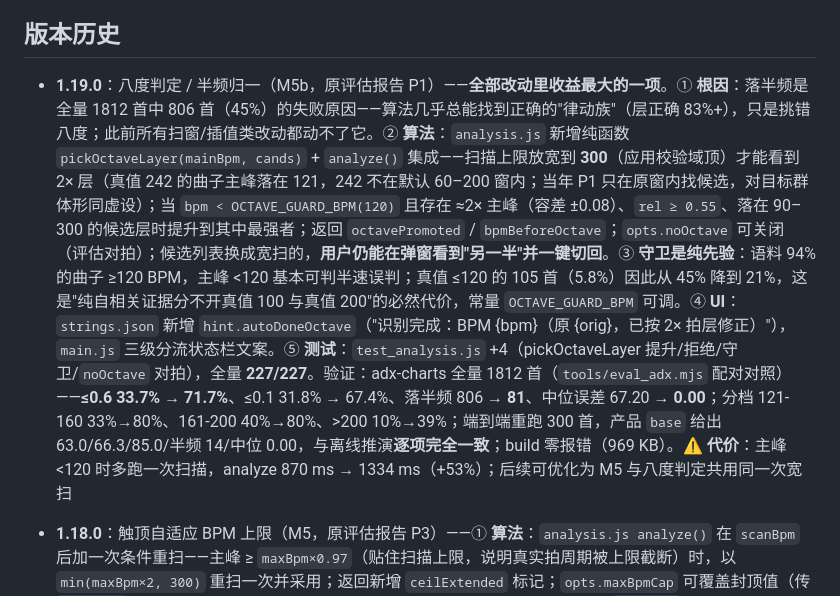
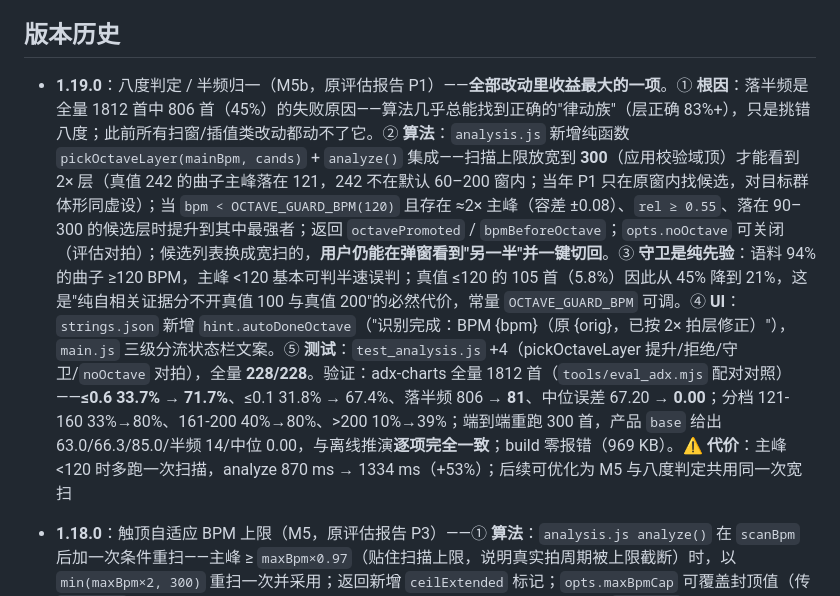
Before and after one commit to M1zukiri/tempokiri, a Markdown page: CLAUDE.md, the part around the change. Drawn GitHub-style.

Commit message:
docs: 修正单测数（228/228，先前误记为 227）

```diff
--- a/CLAUDE.md
+++ b/CLAUDE.md
@@ -53,7 +53,7 @@ node --test tests/test_*.js   # 单元测试（analysis/export/sequence/audio/re
 
 ## 版本历史
 
-- **1.19.0**：八度判定 / 半频归一（M5b，原评估报告 P1）——**全部改动里收益最大的一项**。① **根因**：落半频是全量 1812 首中 806 首（45%）的失败原因——算法几乎总能找到正确的"律动族"（层正确 83%+），只是挑错八度；此前所有扫窗/插值类改动都动不了它。② **算法**：`analysis.js` 新增纯函数 `pickOctaveLayer(mainBpm, cands)` + `analyze()` 集成——扫描上限放宽到 **300**（应用校验域顶）才能看到 2× 层（真值 242 的曲子主峰落在 121，242 不在默认 60–200 窗内；当年 P1 只在原窗内找候选，对目标群体形同虚设）；当 `bpm < OCTAVE_GUARD_BPM(120)` 且存在 ≈2× 主峰（容差 ±0.08）、`rel ≥ 0.55`、落在 90–300 的候选层时提升到其中最强者；返回 `octavePromoted` / `bpmBeforeOctave`；`opts.noOctave` 可关闭（评估对拍）；候选列表换成宽扫的，**用户仍能在弹窗看到"另一半"并一键切回**。③ **守卫是纯先验**：语料 94% 的曲子 ≥120 BPM，主峰 <120 基本可判半速误判；真值 ≤120 的 105 首（5.8%）因此从 45% 降到 21%，这是"纯自相关证据分不开真值 100 与真值 200"的必然代价，常量 `OCTAVE_GUARD_BPM` 可调。④ **UI**：`strings.json` 新增 `hint.autoDoneOctave`（"识别完成：BPM {bpm}（原 {orig}，已按 2× 拍层修正）"），`main.js` 三级分流状态栏文案。⑤ **测试**：`test_analysis.js` +4（pickOctaveLayer 提升/拒绝/守卫/`noOctave` 对拍），全量 **227/227**。验证：adx-charts 全量 1812 首（`tools/eval_adx.mjs` 配对对照）——**≤0.6 33.7% → 71.7%**、≤0.1 31.8% → 67.4%、落半频 806 → **81**、中位误差 67.20 → **0.00**；分档 121-160 33%→80%、161-200 40%→80%、\>200 10%→39%；端到端重跑 300 首，产品 `base` 给出 63.0/66.3/85.0/半频 14/中位 0.00，与离线推演**逐项完全一致**；build 零报错（969 KB）。⚠️ **代价**：主峰 <120 时多跑一次扫描，analyze 870 ms → 1334 ms（+53%）；后续可优化为 M5 与八度判定共用同一次宽扫
+- **1.19.0**：八度判定 / 半频归一（M5b，原评估报告 P1）——**全部改动里收益最大的一项**。① **根因**：落半频是全量 1812 首中 806 首（45%）的失败原因——算法几乎总能找到正确的"律动族"（层正确 83%+），只是挑错八度；此前所有扫窗/插值类改动都动不了它。② **算法**：`analysis.js` 新增纯函数 `pickOctaveLayer(mainBpm, cands)` + `analyze()` 集成——扫描上限放宽到 **300**（应用校验域顶）才能看到 2× 层（真值 242 的曲子主峰落在 121，242 不在默认 60–200 窗内；当年 P1 只在原窗内找候选，对目标群体形同虚设）；当 `bpm < OCTAVE_GUARD_BPM(120)` 且存在 ≈2× 主峰（容差 ±0.08）、`rel ≥ 0.55`、落在 90–300 的候选层时提升到其中最强者；返回 `octavePromoted` / `bpmBeforeOctave`；`opts.noOctave` 可关闭（评估对拍）；候选列表换成宽扫的，**用户仍能在弹窗看到"另一半"并一键切回**。③ **守卫是纯先验**：语料 94% 的曲子 ≥120 BPM，主峰 <120 基本可判半速误判；真值 ≤120 的 105 首（5.8%）因此从 45% 降到 21%，这是"纯自相关证据分不开真值 100 与真值 200"的必然代价，常量 `OCTAVE_GUARD_BPM` 可调。④ **UI**：`strings.json` 新增 `hint.autoDoneOctave`（"识别完成：BPM {bpm}（原 {orig}，已按 2× 拍层修正）"），`main.js` 三级分流状态栏文案。⑤ **测试**：`test_analysis.js` +4（pickOctaveLayer 提升/拒绝/守卫/`noOctave` 对拍），全量 **228/228**。验证：adx-charts 全量 1812 首（`tools/eval_adx.mjs` 配对对照）——**≤0.6 33.7% → 71.7%**、≤0.1 31.8% → 67.4%、落半频 806 → **81**、中位误差 67.20 → **0.00**；分档 121-160 33%→80%、161-200 40%→80%、\>200 10%→39%；端到端重跑 300 首，产品 `base` 给出 63.0/66.3/85.0/半频 14/中位 0.00，与离线推演**逐项完全一致**；build 零报错（969 KB）。⚠️ **代价**：主峰 <120 时多跑一次扫描，analyze 870 ms → 1334 ms（+53%）；后续可优化为 M5 与八度判定共用同一次宽扫
 - **1.18.0**：触顶自适应 BPM 上限（M5，原评估报告 P3）——① **算法**：`analysis.js analyze()` 在 `scanBpm` 后加一次条件重扫——主峰 ≥ `maxBpm×0.97`（贴住扫描上限，说明真实拍周期被上限截断）时，以 `min(maxBpm×2, 300)` 重扫一次并采用；返回新增 `ceilExtended` 标记；`opts.maxBpmCap` 可覆盖封顶值（传 `= maxBpm` 即关闭该特性，评估脚本用它对拍旧行为）；② **封顶 300 的硬约束**：`modal.js` 的 BPM 校验域是 40–300，直接取 `maxBpm×2`（默认 200→400）会产出被弹窗拒绝的值；上限已达 cap 时不再重扫；③ **UI**：`strings.json` 新增 `hint.autoDoneExtended`（"…已放宽扫描上限，原上限附近无更优解…"），`main.js` 按 `ceilExtended` 分流状态栏文案；④ **测试**：`test_analysis.js` +5（触顶放宽 205/210/215 → 命中且置标 / 未触顶 190 不改动 / `maxBpmCap` 可关闭 / 已到 300 不重扫 / **已知局限**：真值 240 主峰落 120 次谐波，触顶条件救不了），全量 **223/223**。验证：adx-charts 全量 1800 首配对对照（`tools/eval_adx.mjs`）——**≤0.6 31.2% → 33.8%**、≤0.1 29.4% → 31.9%、层正确 83.2% → 85.7%，**落半频 799 与中位误差 67.20 一分未变**（说明只动触顶那批、不牵连其他样本）；触发 85/1800，触顶子集内 54 更准 / 9 变差；`adaptive300` 与 `adaptive` 数值完全相同。⚠️ 该改动**救不了真值 >300 的曲子**（主峰落在次谐波，触不到上限），那需要八度判定
 - **1.17.4**：MP3 定源率修复（M2）＋ 采样率语义澄清（M9）——① **MP3 定源率**：新增 `audio.js readMp3SampleRate`（跳过 ID3v2（syncsafe 长度 + 可选 footer）→ 找首个 MPEG 帧同步 → 按版本取采样率表：MPEG1 44100/48000/32000、MPEG2 22050/24000/16000、MPEG2.5 11025/12000/8000，层/索引 reserved 跳过），`decodeAudioFile` 对 MP3 也走 `OfflineAudioContext(1,1,srcRate).decodeAudioData`——此前非 WAV 一律用 `ctx.decodeAudioData`，结果被重采样到**设备率**（实测 44100 Hz 的 MP3 解码后得到 48000），「跟随源」导出名不副实；② **`state.sampleRate` 初值 22050 → 0**（它语义上是文件源率，未加载文件时伪装成分析率会误导——已确认所有读取点都有 `rawMono` 空值保护）；③ 测试：`test_audio.js` +5（MPEG1 三档 / 跳过 ID3v2 / MPEG2 与 2.5 表 / reserved 与非 MP3 返回 null），全量 **219/219**。验证：`tools/diag_mp3_sr.mjs` 实测 4 首 44.1k MP3——修复后 decodeAudioFile 给 44100（修复前 AudioContext 会给 48000）；48000 源不受影响；**BPM 结果零变化**（117 / 97.9 / 159.1 / 159.5 修复前后完全一致，onset 数仅差 1）；build 零报错（963 KB）
 - **1.17.3**：负数时间转换修复（用户 m4a 导入复现 + 用户报障"第一段无法输入小节/格数、怀疑负数时间处理"）——① **rangeInput commit 残留校验** `ts >= 0`（1.17.1 只修了 sequence.timeRangeToBars 层，组件层漏改）：负 offset 网格内合法负起点（如 -0.5s）被拒绝 → 输入回退 = "无法输入"；改为 `isFinite` + `te > ts`（负时间合法，与 timeToBarCell 同规约）；② **sequence.timeRangeToBars** 去掉 `startSec >= 0` 下限（负时间→小节/格派生可用）；③ **rangeInput commit bars 无网格放行**（`if (g && …)` 代替 `if (!g || …)`——无网格时允许先存小节/格语义，派生显示 '—'，网格恢复后再换算）；④ 测试：`test_range_convert.js` +2（负时间派生合法/网格外负时间 null），26/26。验证：单测通过、verify_unit_semantics 10/10、smoke/opts 回归全绿、diag_neg_time（负 offset 下 time 输入 -0.5→3.5：保存 + 派生 barsRef 1小节2格–3小节1格 正确）、build 零报错（961 KB）
```
